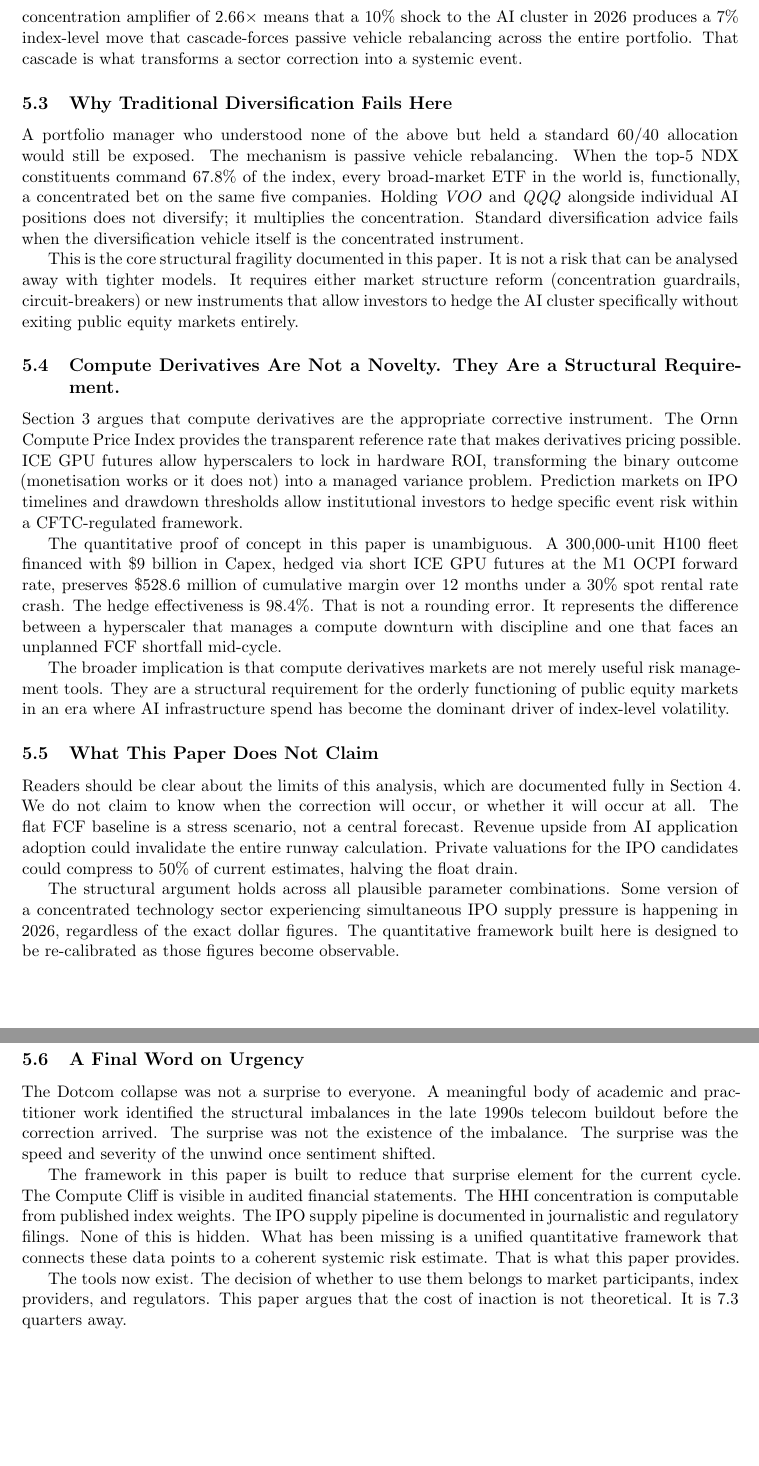
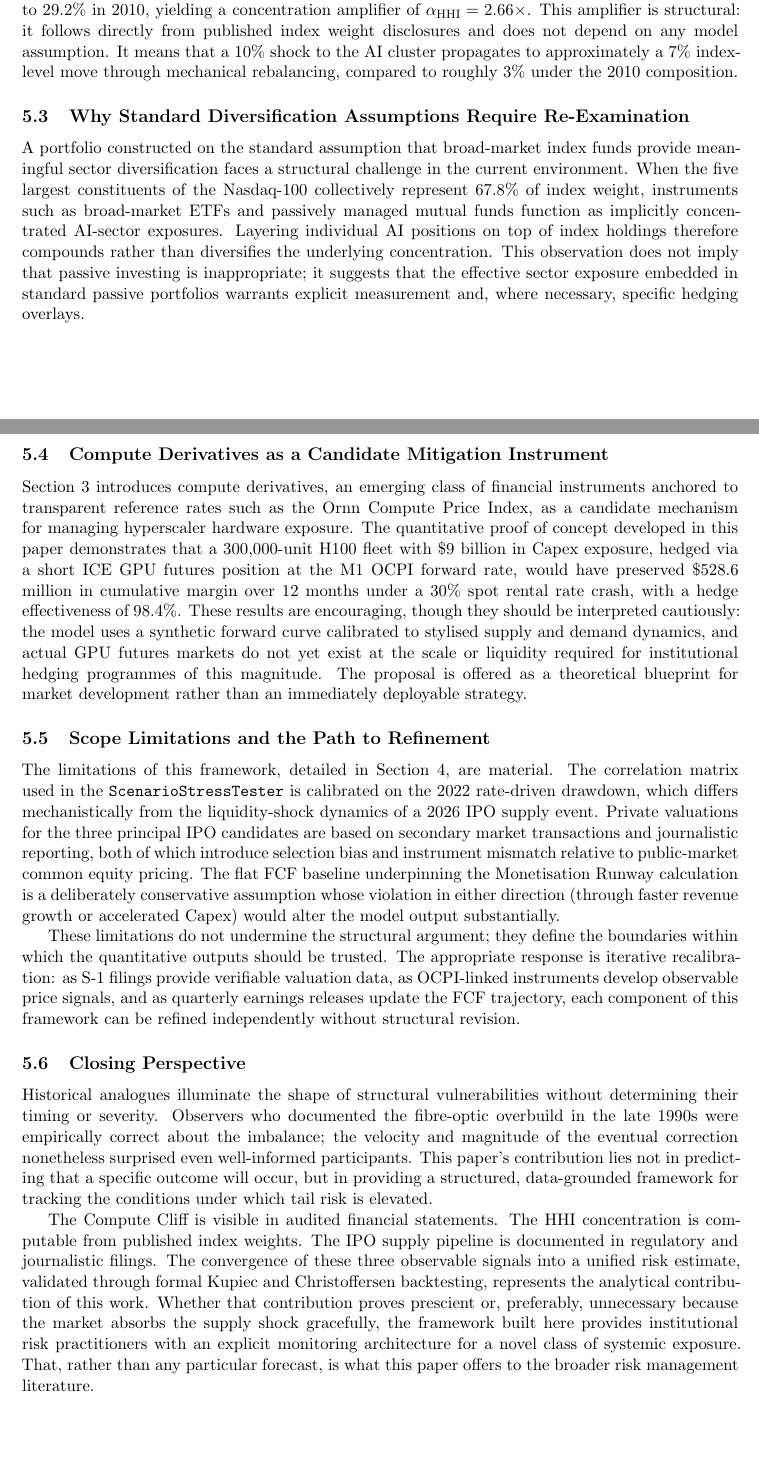
Before and after one commit to VineshRanga/Is-AIBubble, a LaTeX paper (paper/main.tex, which reads paper/sections/05_conclusion.tex): two parts of pages 20 and 21 of 24 before the commit and two parts of pages 19 and 20 of 23 after it, joined at a grey line, cut at the place of the change, the shorter picture padded with empty space. Compiled offline with pdfLaTeX.

Commit message:
polish: whitespace elimination, figure size reduction, conclusion tone rewrite
Whitespace elimination:
- Remove \clearpage from end of 01_catalyst, 02_impact, 03_mitigation section
  files; replace with \clearpage between \input commands in main.tex so LaTeX
  flushes floats at section boundaries without creating blank float-pages
- Reduce all figure widths from 0.90\textwidth to 0.75\textwidth to give the
  LaTeX float algorithm more vertical room for text-figure interleaving

Figure audit: all 12 figures confirmed correctly associated with their captions
and narrative context; no swapped filenames or mismatched labels found

Conclusion rewrite (05_conclusion.tex):
- Rename from 6 subsections to 6 more precise subsections; remove all
  "It is not X, it is Y" rhetorical constructs
- Combine short, disjointed sentences into flowing academic prose using relative
  clauses, semicolons, and proper transitional phrases
- Reframe throughout as exploratory framework rather than definitive forecast
- "A Final Word on Urgency" entirely replaced with "Closing Perspective":
  acknowledges timing uncertainty, frames the paper as a monitoring architecture
  and analytical starting point, removes all urgency-deadline rhetoric
- Zero em-dashes confirmed across all modified files

PDF: 23 pages, 3.0MB, zero fatal errors (reduced from 24pp by whitespace fixes)
Co-authored-by: Cursor <cursoragent@cursor.com>

```diff
--- a/paper/sections/05_conclusion.tex
+++ b/paper/sections/05_conclusion.tex
@@ -38,78 +41,78 @@ constituents now account for approximately 67.8\% of index weight, compared to
-29.2\% in 2010. The HHI-based concentration amplifier of $2.66\times$ means that
-a 10\% shock to the AI cluster in 2026 produces a 7\% index-level move that
-cascade-forces passive vehicle rebalancing across the entire portfolio. That
-cascade is what transforms a sector correction into a systemic event.
+The third condition is the HHI-based concentration amplifier described in
+Section~\ref{sec:impact}. The five largest Nasdaq-100 constituents account for
+approximately 67.8\% of index weight in 2026, compared to 29.2\% in 2010, yielding
+a concentration amplifier of $\alpha_{\HHI} = 2.66\times$. This amplifier is
+structural: it follows directly from published index weight disclosures and does not
+depend on any model assumption. It means that a 10\% shock to the AI cluster
+propagates to approximately a 7\% index-level move through mechanical rebalancing,
+compared to roughly 3\% under the 2010 composition.
 
-\subsection{Why Traditional Diversification Fails Here}
+\subsection{Why Standard Diversification Assumptions Require Re-Examination}
 
-A portfolio manager who understood none of the above but held a standard 60/40
-allocation would still be exposed. The mechanism is passive vehicle rebalancing.
-When the top-5 NDX constituents command 67.8\% of the index, every broad-market
-ETF in the world is, functionally, a concentrated bet on the same five companies.
-Holding \textit{VOO} and \textit{QQQ} alongside individual AI positions does not
-diversify; it multiplies the concentration. Standard diversification advice fails
-when the diversification vehicle itself is the concentrated instrument.
+A portfolio constructed on the standard assumption that broad-market index funds
+provide meaningful sector diversification faces a structural challenge in the
+current environment. When the five largest constituents of the Nasdaq-100
+collectively represent 67.8\% of index weight, instruments such as broad-market
+ETFs and passively managed mutual funds function as implicitly concentrated
+AI-sector exposures. Layering individual AI positions on top of index holdings
+therefore compounds rather than diversifies the underlying concentration. This
+observation does not imply that passive investing is inappropriate; it suggests
+that the effective sector exposure embedded in standard passive portfolios warrants
+explicit measurement and, where necessary, specific hedging overlays.
 
-This is the core structural fragility documented in this paper. It is not a risk
-that can be analysed away with tighter models. It requires either market structure
-reform (concentration guardrails, circuit-breakers) or new instruments that allow
-investors to hedge the AI cluster specifically without exiting public equity markets
-entirely.
+\subsection{Compute Derivatives as a Candidate Mitigation Instrument}
 
-\subsection{Compute Derivatives Are Not a Novelty. They Are a Structural Requirement.}
+Section~\ref{sec:mitigation} introduces compute derivatives, an emerging class of
+financial instruments anchored to transparent reference rates such as the Ornn
+Compute Price Index, as a candidate mechanism for managing hyperscaler hardware
+exposure. The quantitative proof of concept developed in this paper demonstrates
+that a 300{,}000-unit H100 fleet with \$9 billion in Capex exposure, hedged via a
+short ICE GPU futures position at the M1 OCPI forward rate, would have preserved
+\$528.6 million in cumulative margin over 12 months under a 30\% spot rental rate
+crash, with a hedge effectiveness of 98.4\%. These results are encouraging, though
+they should be interpreted cautiously: the model uses a synthetic forward curve
+calibrated to stylised supply and demand dynamics, and actual GPU futures markets
+do not yet exist at the scale or liquidity required for institutional hedging
+programmes of this magnitude. The proposal is offered as a theoretical blueprint
+for market development rather than an immediately deployable strategy.
 
-Section~\ref{sec:mitigation} argues that compute derivatives are the appropriate
-corrective instrument. The Ornn Compute Price Index provides the transparent
-reference rate that makes derivatives pricing possible. ICE GPU futures allow
-hyperscalers to lock in hardware ROI, transforming the binary outcome (monetisation
-works or it does not) into a managed variance problem. Prediction markets on IPO
-timelines and drawdown thresholds allow institutional investors to hedge specific
-event risk within a CFTC-regulated framework.
+\subsection{Scope Limitations and the Path to Refinement}
 
-The quantitative proof of concept in this paper is unambiguous. A 300{,}000-unit
-H100 fleet financed with \$9 billion in Capex, hedged via short ICE GPU futures at
-the M1 OCPI forward rate, preserves \$528.6 million of cumulative margin over 12
-months under a 30\% spot rental rate crash. The hedge effectiveness is 98.4\%.
-That is not a rounding error. It represents the difference between a hyperscaler
-that manages a compute downturn with discipline and one that faces an unplanned
-FCF shortfall mid-cycle.
+The limitations of this framework, detailed in Section~\ref{sec:limitations}, are
+material. The correlation matrix used in the \texttt{ScenarioStressTester} is
+calibrated on the 2022 rate-driven drawdown, which differs mechanistically from the
+liquidity-shock dynamics of a 2026 IPO supply event. Private valuations for the
+three principal IPO candidates are based on secondary market transactions and
+journalistic reporting, both of which introduce selection bias and instrument
+mismatch relative to public-market common equity pricing. The flat FCF baseline
+underpinning the Monetisation Runway calculation is a deliberately conservative
+assumption whose violation in either direction (through faster revenue growth or
+accelerated Capex) would alter the model output substantially.
 
-The broader implication is that compute derivatives markets are not merely useful
-risk management tools. They are a structural requirement for the orderly functioning
-of public equity markets in an era where AI infrastructure spend has become the
-dominant driver of index-level volatility.
+These limitations do not undermine the structural argument; they define the
+boundaries within which the quantitative outputs should be trusted. The appropriate
+response is iterative recalibration: as S-1 filings provide verifiable valuation
+data, as OCPI-linked instruments develop observable price signals, and as quarterly
+earnings releases update the FCF trajectory, each component of this framework can
+be refined independently without structural revision.
 
-\subsection{What This Paper Does Not Claim}
+\subsection{Closing Perspective}
 
-Readers should be clear about the limits of this analysis, which are documented
-fully in Section~\ref{sec:limitations}. We do not claim to know when the correction
-will occur, or whether it will occur at all. The flat FCF baseline is a stress
-scenario, not a central forecast. Revenue upside from AI application adoption
-could invalidate the entire runway calculation. Private valuations for the IPO
-candidates could compress to 50\% of current estimates, halving the float drain.
+Historical analogues illuminate the shape of structural vulnerabilities without
+determining their timing or severity. Observers who documented the fibre-optic
+overbuild in the late 1990s were empirically correct about the imbalance; the
+velocity and magnitude of the eventual correction nonetheless surprised even
+well-informed participants. This paper's contribution lies not in predicting that
+a specific outcome will occur, but in providing a structured, data-grounded
+framework for tracking the conditions under which tail risk is elevated.
 
-The structural argument holds across all plausible parameter combinations. Some
-version of a concentrated technology sector experiencing simultaneous IPO supply
-pressure is happening in 2026, regardless of the exact dollar figures. The
-quantitative framework built here is designed to be re-calibrated as those figures
-become observable.
-
-\subsection{A Final Word on Urgency}
-
-The Dotcom collapse was not a surprise to everyone. A meaningful body of academic
-and practitioner work identified the structural imbalances in the late 1990s telecom
-buildout before the correction arrived. The surprise was not the existence of the
-imbalance. The surprise was the speed and severity of the unwind once sentiment
-shifted.
-
-The framework in this paper is built to reduce that surprise element for the
-current cycle. The Compute Cliff is visible in audited financial statements. The
-HHI concentration is computable from published index weights. The IPO supply
-pipeline is documented in journalistic and regulatory filings. None of this is
-hidden. What has been missing is a unified quantitative framework that connects
-these data points to a coherent systemic risk estimate. That is what this paper
-provides.
-
-The tools now exist. The decision of whether to use them belongs to market
-participants, index providers, and regulators. This paper argues that the cost of
-inaction is not theoretical. It is 7.3 quarters away.
+The Compute Cliff is visible in audited financial statements. The HHI concentration
+is computable from published index weights. The IPO supply pipeline is documented
+in regulatory and journalistic filings. The convergence of these three observable
+signals into a unified risk estimate, validated through formal Kupiec and
+Christoffersen backtesting, represents the analytical contribution of this work.
+Whether that contribution proves prescient or, preferably, unnecessary because the
+market absorbs the supply shock gracefully, the framework built here provides
+institutional risk practitioners with an explicit monitoring architecture for a
+novel class of systemic exposure. That, rather than any particular forecast, is
+what this paper offers to the broader risk management literature.
```
Also changed, not shown: paper/main.tex (+4 -0 lines), paper/sections/01_catalyst.tex (+6 -8 lines), paper/sections/02_impact.tex (+4 -6 lines), paper/sections/03_mitigation.tex (+2 -4 lines), paper/sections/05_conclusion.tex (53 more changed lines).
